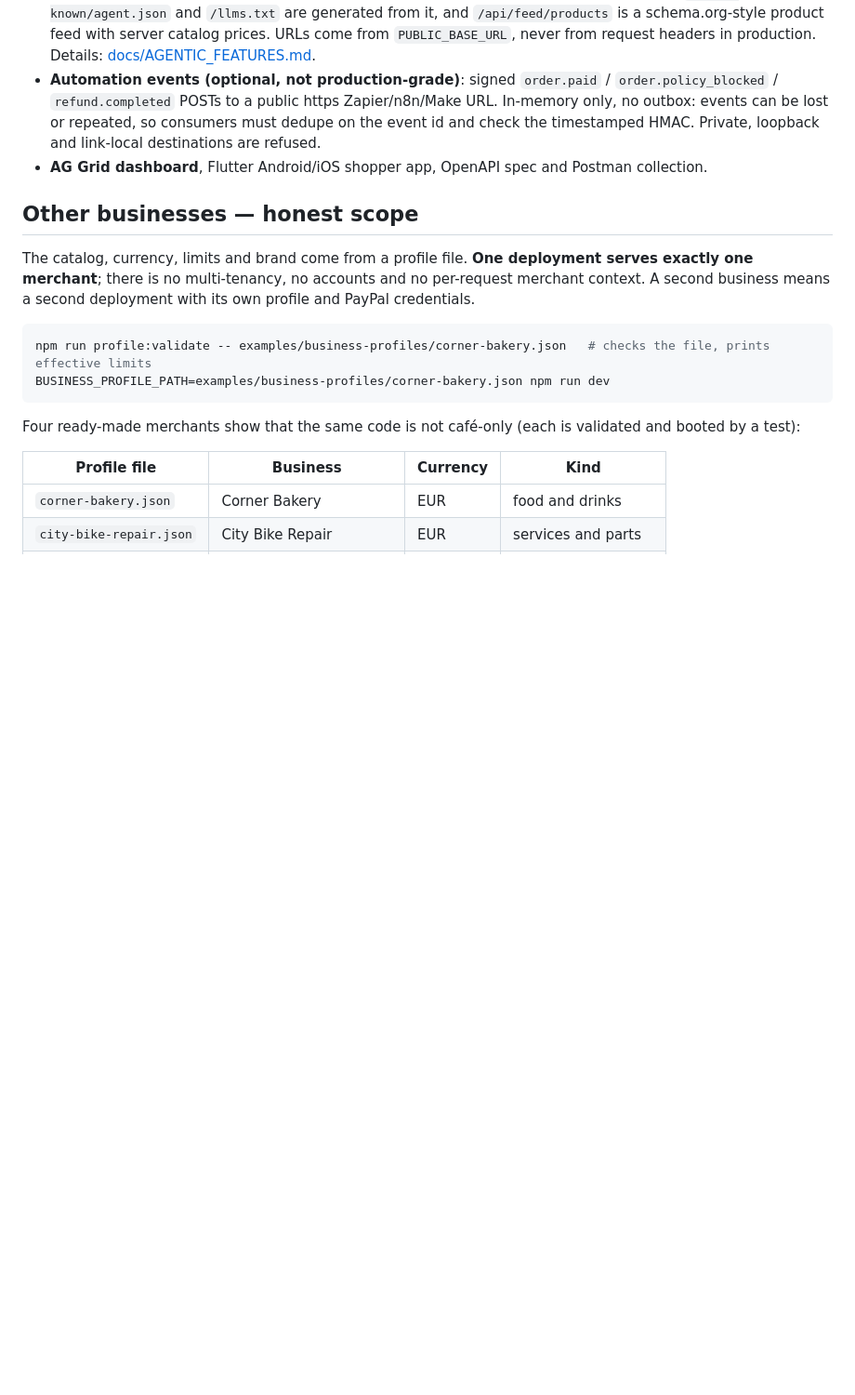
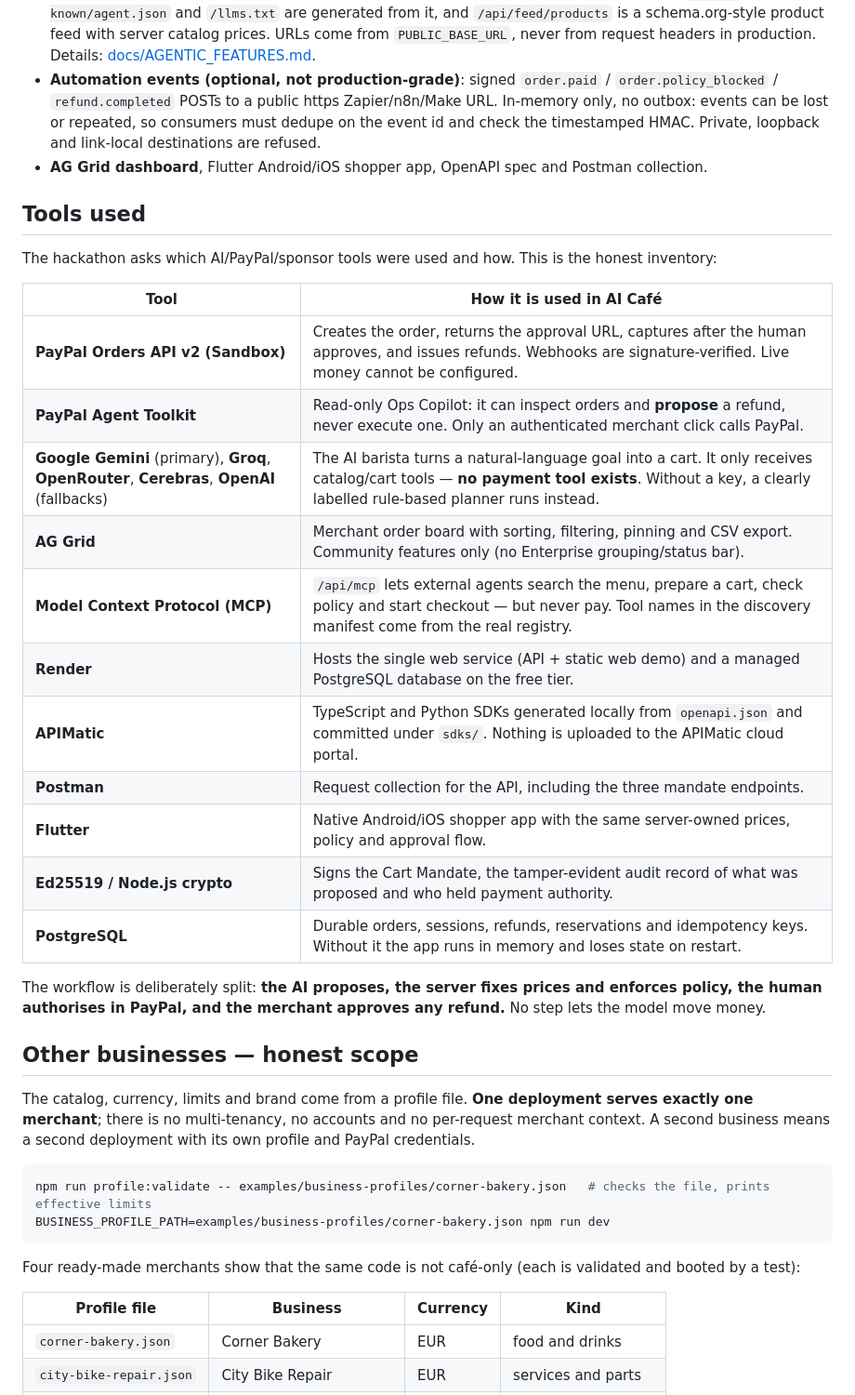
Before and after one commit to oemeraydemir/paypal-commerce-agent, a Markdown page: README.md, the part around one of its changes. Shown at 93% size. GitHub-like rendering; blank space fills up the shorter version.

```diff
--- a/README.md
+++ b/README.md
@@ -99,6 +109,26 @@ logic, not PayPal behaviour; only the sandbox flow above proves the real integra
 - **Automation events (optional, not production-grade)**: signed `order.paid` / `order.policy_blocked` / `refund.completed` POSTs to a public https Zapier/n8n/Make URL. In-memory only, no outbox: events can be lost or repeated, so consumers must dedupe on the event id and check the timestamped HMAC. Private, loopback and link-local destinations are refused.
 - **AG Grid dashboard**, Flutter Android/iOS shopper app, OpenAPI spec and Postman collection.
 
+## Tools used
+
+The hackathon asks which AI/PayPal/sponsor tools were used and how. This is the honest inventory:
+
+| Tool | How it is used in AI Café |
+|---|---|
+| **PayPal Orders API v2 (Sandbox)** | Creates the order, returns the approval URL, captures after the human approves, and issues refunds. Webhooks are signature-verified. Live money cannot be configured. |
+| **PayPal Agent Toolkit** | Read-only Ops Copilot: it can inspect orders and **propose** a refund, never execute one. Only an authenticated merchant click calls PayPal. |
+| **Google Gemini** (primary), **Groq**, **OpenRouter**, **Cerebras**, **OpenAI** (fallbacks) | The AI barista turns a natural-language goal into a cart. It only receives catalog/cart tools — **no payment tool exists**. Without a key, a clearly labelled rule-based planner runs instead. |
+| **AG Grid** | Merchant order board with sorting, filtering, pinning and CSV export. Community features only (no Enterprise grouping/status bar). |
+| **Model Context Protocol (MCP)** | `/api/mcp` lets external agents search the menu, prepare a cart, check policy and start checkout — but never pay. Tool names in the discovery manifest come from the real registry. |
+| **Render** | Hosts the single web service (API + static web demo) and a managed PostgreSQL database on the free tier. |
+| **APIMatic** | TypeScript and Python SDKs generated locally from `openapi.json` and committed under `sdks/`. Nothing is uploaded to the APIMatic cloud portal. |
+| **Postman** | Request collection for the API, including the three mandate endpoints. |
+| **Flutter** | Native Android/iOS shopper app with the same server-owned prices, policy and approval flow. |
+| **Ed25519 / Node.js crypto** | Signs the Cart Mandate, the tamper-evident audit record of what was proposed and who held payment authority. |
+| **PostgreSQL** | Durable orders, sessions, refunds, reservations and idempotency keys. Without it the app runs in memory and loses state on restart. |
+
+The workflow is deliberately split: **the AI proposes, the server fixes prices and enforces policy, the human authorises in PayPal, and the merchant approves any refund.** No step lets the model move money.
+
 ## Other businesses — honest scope
 
 The catalog, currency, limits and brand come from a profile file. **One deployment serves exactly one
```
Also changed, not shown: other parts of README.md (+29 -5 lines), DEMO_CHECKLIST.md (+2 -2 lines), docs/screenshots/README.md (+18 -4 lines), docs/screenshots/01-storefront.png (added), docs/screenshots/02-barista.png (added), docs/screenshots/03-cart-wellbeing.png (added), docs/screenshots/04-for-cafes.png (added), docs/screenshots/05-agent-manifest.png (added), docs/screenshots/06-dashboard.png (added).
